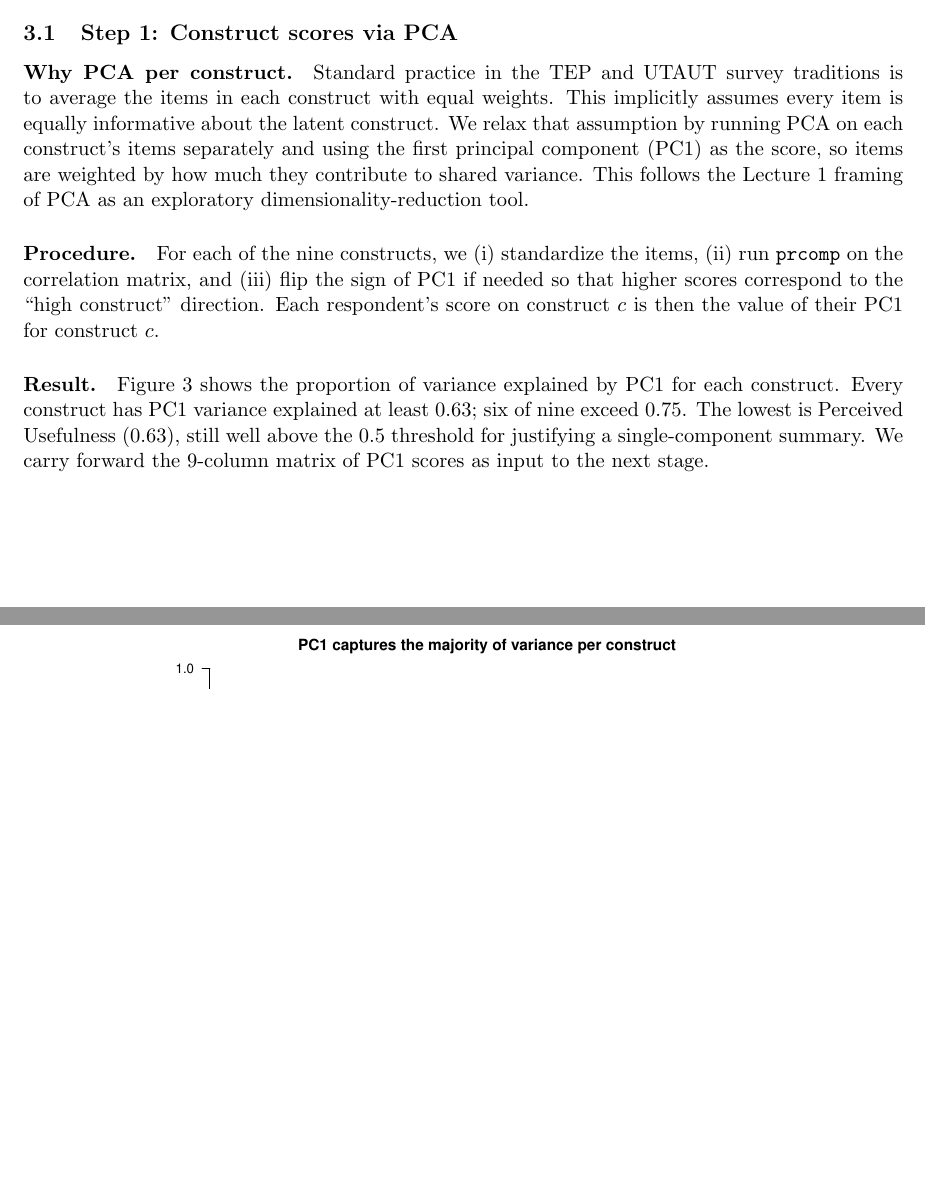
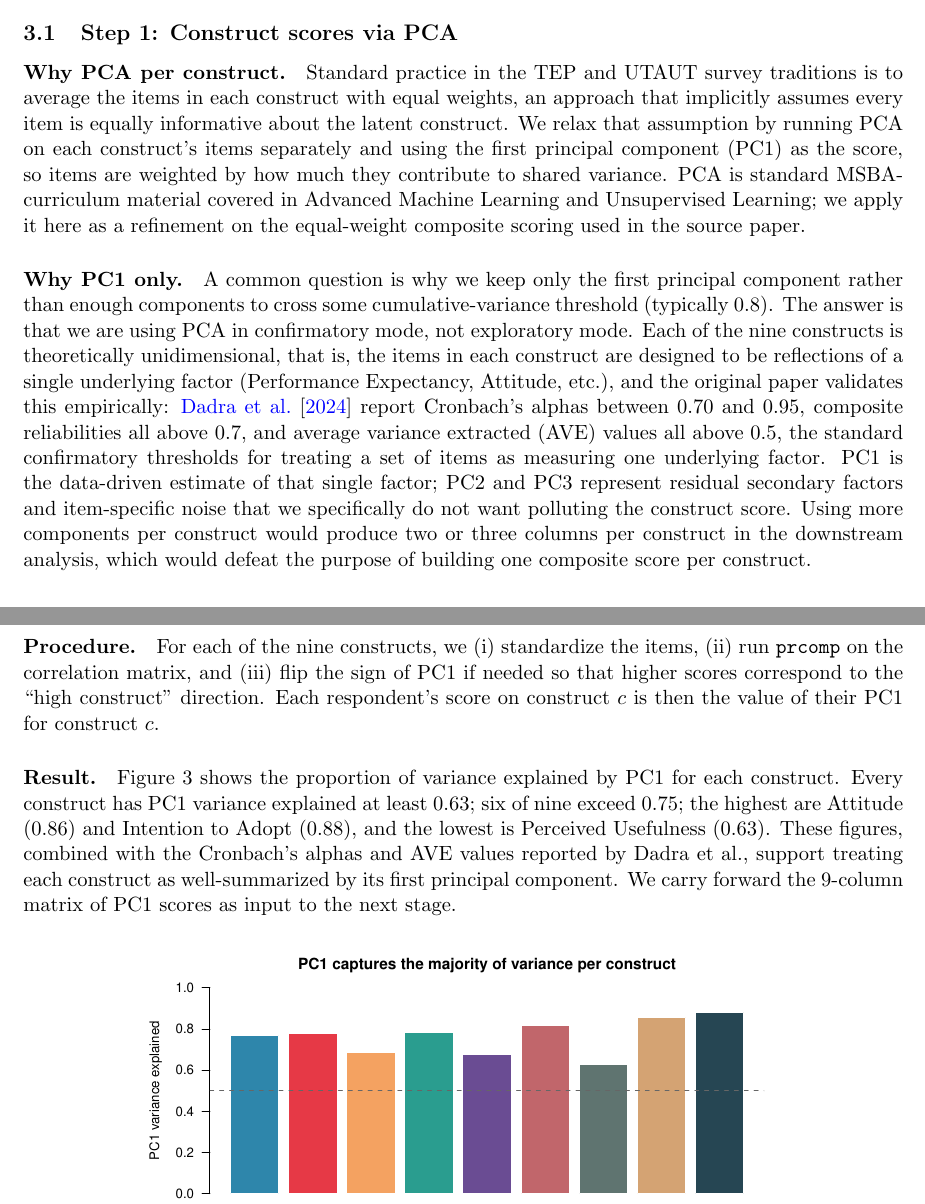
Before and after one commit to AHMerrill/BNPL-final-project, a LaTeX paper (output/for_overleaf/main.tex): two parts of pages 7 and 8 of 20, joined at a grey line, cut so that both start at the same text, the shorter picture padded with empty space. Compiled offline with pdfLaTeX.

Commit message:
Fix wrong Lecture 1 PCA reference; defend PC1-only choice properly
The "PCA framing from Lecture 1" line was wrong: PCA isn't in any of
the 17 OM 386 slide decks (verified via grep across all PDFs).
Replaced with an honest attribution to other MSBA courses (Advanced
Machine Learning, Unsupervised Learning).

Also added a "Why PC1 only" subparagraph that defends the
single-component choice using the right argument: each construct is
theoretically unidimensional, and Dadra et al. validate this with
Cronbach's alphas (0.70-0.95), composite reliabilities (>0.7), and
AVE (>0.5). The PC1-variance-explained values are a corroborating
sanity check, not the primary justification. Drops the made-up
"0.5 threshold" defense and replaces it with the standard
factor-analysis reliability metrics from the source paper.

Lectures 2 (REHLM/lmer), 3 (Bayesian HLM/normal-IG conjugacy), and
13 (Finite Mixture EM/Beer data) all verified against the actual
slide content; those references stay.

```diff
--- a/output/for_overleaf/main.tex
+++ b/output/for_overleaf/main.tex
@@ -32,7 +32,7 @@
   {\normalsize A Bayesian Hierarchical Re-analysis of a TEP-Based Adoption Survey}%
 }
 \author{%
-  Zan Merrill, Andy Kim, Thomas Garner \\[4pt]
+  Zan Merrill, Andy Dohyung Kim, Thomas Garner \\[4pt]
   \small OM 386: Advanced Analytics in Marketing \\
   \small McCombs School of Business, The University of Texas at Austin%
 }
@@ -310,12 +310,33 @@ modeling from Lectures 2 and 3).
 
 \paragraph{Why PCA per construct.} Standard practice in the TEP and
 UTAUT survey traditions is to average the items in each construct
-with equal weights. This implicitly assumes every item is equally
-informative about the latent construct. We relax that assumption by
-running PCA on each construct's items separately and using the first
-principal component (PC1) as the score, so items are weighted by how
-much they contribute to shared variance. This follows the Lecture 1
-framing of PCA as an exploratory dimensionality-reduction tool.
+with equal weights, an approach that implicitly assumes every item
+is equally informative about the latent construct. We relax that
+assumption by running PCA on each construct's items separately and
+using the first principal component (PC1) as the score, so items
+are weighted by how much they contribute to shared variance. PCA
+is standard MSBA-curriculum material covered in Advanced Machine
+Learning and Unsupervised Learning; we apply it here as a refinement
+on the equal-weight composite scoring used in the source paper.
+
+\paragraph{Why PC1 only.} A common question is why we keep only the
+first principal component rather than enough components to cross
+some cumulative-variance threshold (typically 0.8). The answer is
+that we are using PCA in confirmatory mode, not exploratory mode.
+Each of the nine constructs is theoretically unidimensional, that
+is, the items in each construct are designed to be reflections of
+a single underlying factor (Performance Expectancy, Attitude, etc.),
+and the original paper validates this empirically: \citet{dadra2024tep}
+report Cronbach's alphas between 0.70 and 0.95, composite reliabilities
+all above 0.7, and average variance extracted (AVE) values all above
+0.5, the standard confirmatory thresholds for treating a set of
+items as measuring one underlying factor. PC1 is the data-driven
+estimate of that single factor; PC2 and PC3 represent residual
+secondary factors and item-specific noise that we specifically do
+not want polluting the construct score. Using more components per
+construct would produce two or three columns per construct in the
+downstream analysis, which would defeat the purpose of building one
+composite score per construct.
 
 \paragraph{Procedure.} For each of the nine constructs, we
 (i) standardize the items, (ii) run \texttt{prcomp} on the correlation
@@ -326,10 +347,13 @@ $c$.
 
 \paragraph{Result.} Figure~\ref{fig:pca-varexp} shows the proportion
 of variance explained by PC1 for each construct. Every construct has
-PC1 variance explained at least 0.63; six of nine exceed 0.75. The
-lowest is Perceived Usefulness (0.63), still well above the 0.5
-threshold for justifying a single-component summary. We carry forward
-the 9-column matrix of PC1 scores as input to the next stage.
+PC1 variance explained at least 0.63; six of nine exceed 0.75; the
+highest are Attitude (0.86) and Intention to Adopt (0.88), and the
+lowest is Perceived Usefulness (0.63). These figures, combined with
+the Cronbach's alphas and AVE values reported by Dadra et al.,
+support treating each construct as well-summarized by its first
+principal component. We carry forward the 9-column matrix of PC1
+scores as input to the next stage.
 
 \begin{figure}[H]
   \centering
```
Also changed, not shown: report/main.tex (+35 -11 lines).
